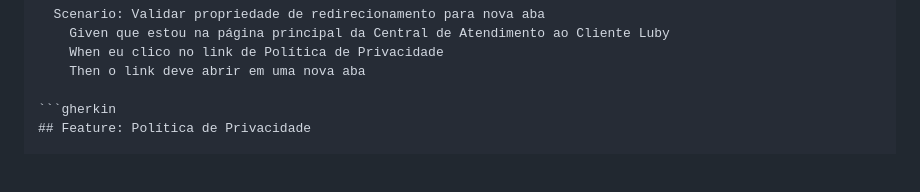
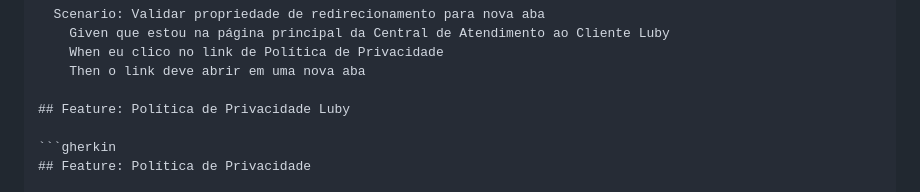
Before and after one commit to RonyQA/poc-automacao, a Markdown page: README.md, the part around the change. GitHub-like rendering; blank space fills up the shorter version.

Commit message:
Update README.md
Ajuste de títulos das features

````diff
--- a/README.md
+++ b/README.md
@@ -164,6 +164,8 @@ Feature: Central de Atendimento ao Cliente Luby
     When eu clico no link de Política de Privacidade
     Then o link deve abrir em uma nova aba
 
+## Feature: Política de Privacidade Luby
+
 ```gherkin
 ## Feature: Política de Privacidade
 
````
